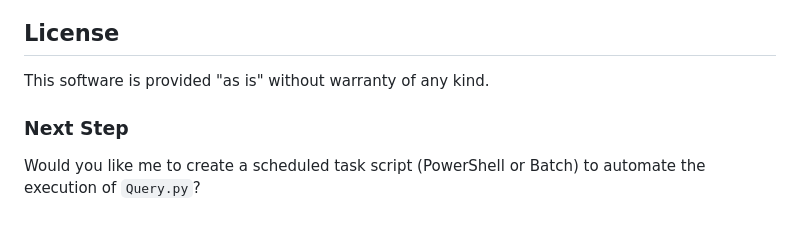
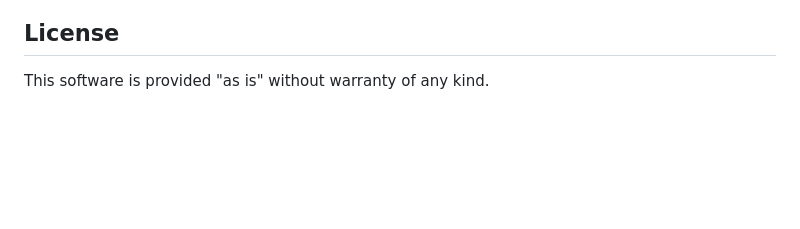
Before and after one commit to cyxc1124/KF2-Panopticon, a Markdown page: README.md, the part around the change. GitHub-like rendering; blank space fills up the shorter version.

```diff
--- a/README.md
+++ b/README.md
@@ -89,7 +89,3 @@ python webapp.py
 ## License
 
 This software is provided "as is" without warranty of any kind.
-
-### **Next Step**
-
-Would you like me to create a scheduled task script (PowerShell or Batch) to automate the execution of `Query.py`?
```
